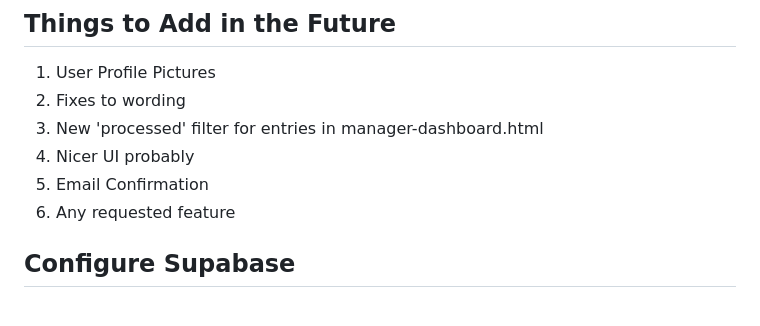
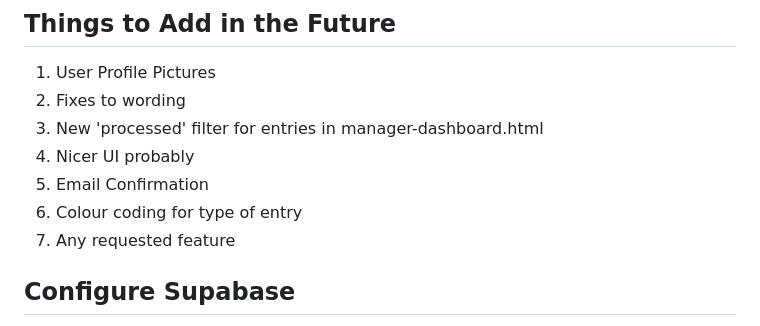
Before and after one commit to elmopaciencia-tech/chessgrande-timesheet, a Markdown page: README.md, the part around the change. GitHub-like rendering.

Commit message:
Update README with new feature and wording changes

```diff
--- a/README.md
+++ b/README.md
@@ -8,7 +8,8 @@ This is a plain HTML/CSS/JavaScript payroll app designed for static hosting.
 3. New 'processed' filter for entries in manager-dashboard.html
 4. Nicer UI probably
 5. Email Confirmation
-6. Any requested feature
+6. Colour coding for type of entry
+7. Any requested feature
 
 
 ## Configure Supabase
```
